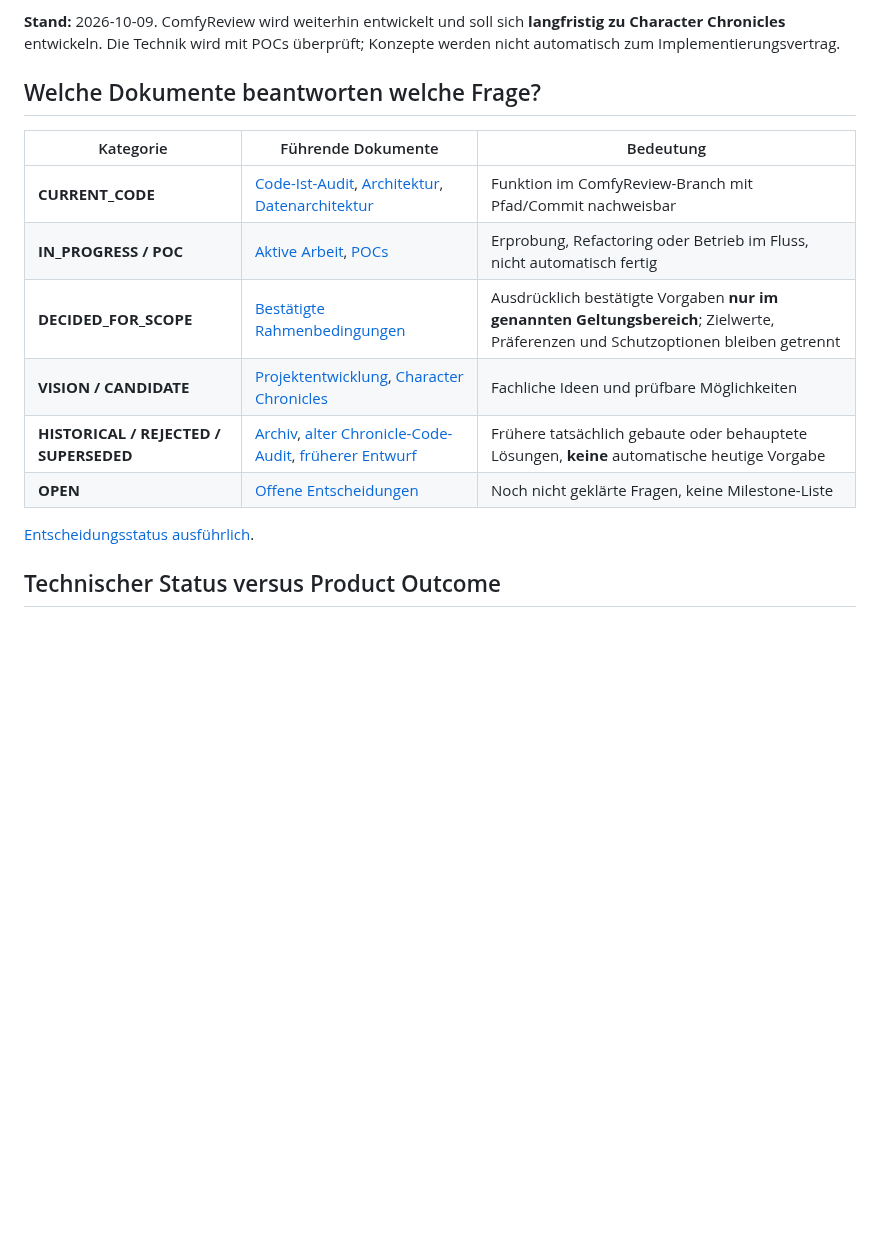
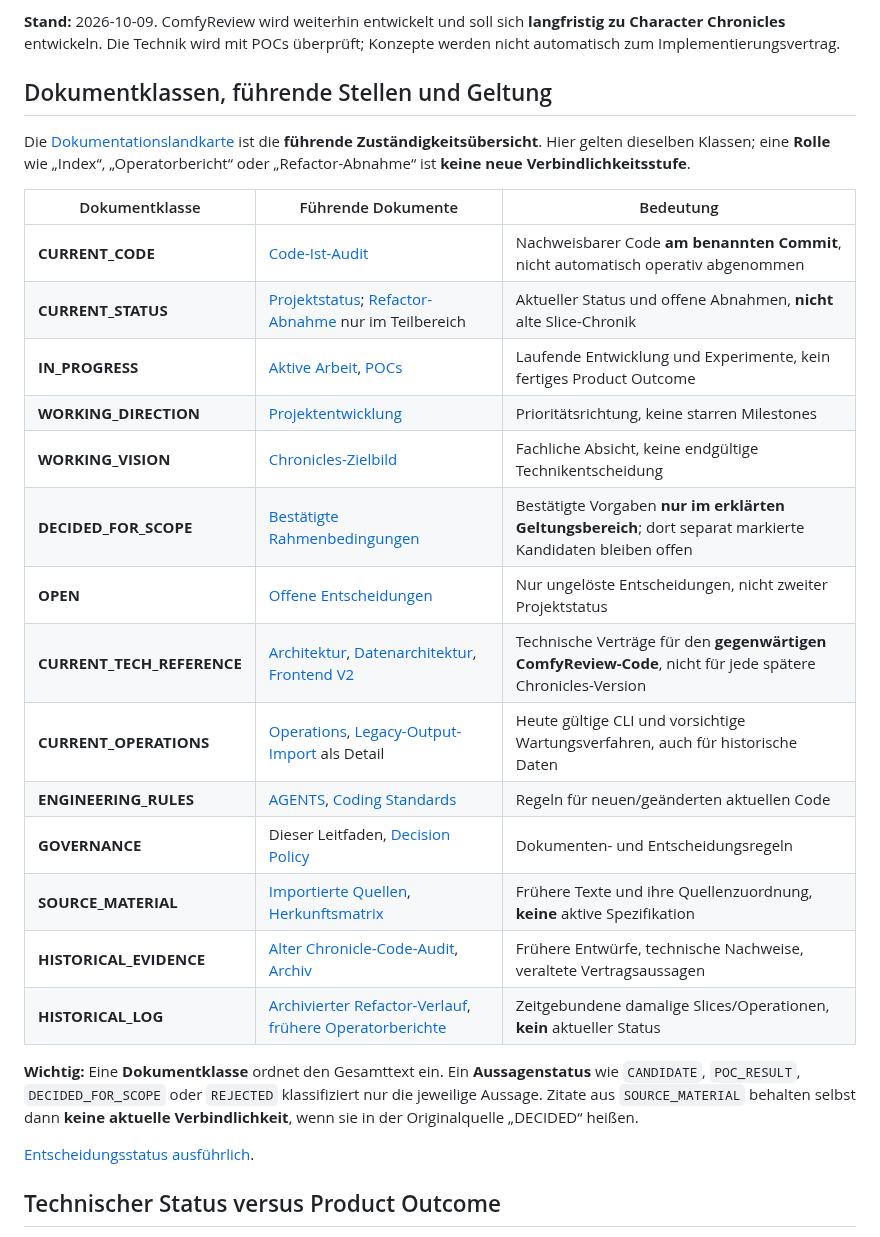
Before and after one commit to Lexoniarus/ComfyReview, a Markdown page: docs/DOCUMENTATION_GUIDE.md, the part around the change. Drawn GitHub-style; blank space fills up the shorter version.

Commit message:
docs: align governance taxonomy and document ownership with navigation

```diff
--- a/docs/DOCUMENTATION_GUIDE.md
+++ b/docs/DOCUMENTATION_GUIDE.md
@@ -4,16 +4,35 @@
 
 **Stand:** 2026-10-09. ComfyReview wird weiterhin entwickelt und soll sich **langfristig zu Character Chronicles** entwickeln. Die Technik wird mit POCs überprüft; Konzepte werden nicht automatisch zum Implementierungsvertrag.
 
-## Welche Dokumente beantworten welche Frage?
+## Dokumentklassen, führende Stellen und Geltung
 
-| Kategorie | Führende Dokumente | Bedeutung |
+Die [Dokumentationslandkarte](README.md) ist die **führende
+Zuständigkeitsübersicht**. Hier gelten dieselben Klassen; eine **Rolle** wie
+„Index“, „Operatorbericht“ oder „Refactor-Abnahme“ ist **keine neue
+Verbindlichkeitsstufe**.
+
+| Dokumentklasse | Führende Dokumente | Bedeutung |
 | --- | --- | --- |
-| **CURRENT_CODE** | [Code-Ist-Audit](IMPLEMENTATION_AUDIT.md), [Architektur](ARCHITECTURE.md), [Datenarchitektur](DATA_ARCHITECTURE.md) | Funktion im ComfyReview-Branch mit Pfad/Commit nachweisbar |
-| **IN_PROGRESS / POC** | [Aktive Arbeit](ACTIVE_WORK.md), [POCs](pocs/README.md) | Erprobung, Refactoring oder Betrieb im Fluss, nicht automatisch fertig |
-| **DECIDED_FOR_SCOPE** | [Bestätigte Rahmenbedingungen](CONFIRMED_CONSTRAINTS.md) | Ausdrücklich bestätigte Vorgaben **nur im genannten Geltungsbereich**; Zielwerte, Präferenzen und Schutzoptionen bleiben getrennt |
-| **VISION / CANDIDATE** | [Projektentwicklung](PROJECT_EVOLUTION.md), [Character Chronicles](character-chronicles/README.md) | Fachliche Ideen und prüfbare Möglichkeiten |
-| **HISTORICAL / REJECTED / SUPERSEDED** | [Archiv](archive/README.md), [alter Chronicle-Code-Audit](character-chronicles/HISTORICAL_CODE_AUDIT.md), [früherer Entwurf](character-chronicles/history/full-mvp-draft-2026-08.md) | Frühere tatsächlich gebaute oder behauptete Lösungen, **keine** automatische heutige Vorgabe |
-| **OPEN** | [Offene Entscheidungen](OPEN_DECISIONS.md) | Noch nicht geklärte Fragen, keine Milestone-Liste |
+| **CURRENT_CODE** | [Code-Ist-Audit](IMPLEMENTATION_AUDIT.md) | Nachweisbarer Code **am benannten Commit**, nicht automatisch operativ abgenommen |
+| **CURRENT_STATUS** | [Projektstatus](project_status.md); [Refactor-Abnahme](REFACTOR_PLAN.md) nur im Teilbereich | Aktueller Status und offene Abnahmen, **nicht** alte Slice-Chronik |
+| **IN_PROGRESS** | [Aktive Arbeit](ACTIVE_WORK.md), [POCs](pocs/README.md) | Laufende Entwicklung und Experimente, kein fertiges Product Outcome |
+| **WORKING_DIRECTION** | [Projektentwicklung](PROJECT_EVOLUTION.md) | Prioritätsrichtung, keine starren Milestones |
+| **WORKING_VISION** | [Chronicles-Zielbild](character-chronicles/vision/README.md) | Fachliche Absicht, keine endgültige Technikentscheidung |
+| **DECIDED_FOR_SCOPE** | [Bestätigte Rahmenbedingungen](CONFIRMED_CONSTRAINTS.md) | Bestätigte Vorgaben **nur im erklärten Geltungsbereich**; dort separat markierte Kandidaten bleiben offen |
+| **OPEN** | [Offene Entscheidungen](OPEN_DECISIONS.md) | Nur ungelöste Entscheidungen, nicht zweiter Projektstatus |
+| **CURRENT_TECH_REFERENCE** | [Architektur](ARCHITECTURE.md), [Datenarchitektur](DATA_ARCHITECTURE.md), [Frontend V2](FRONTEND_V2_DESIGN.md) | Technische Verträge für den **gegenwärtigen ComfyReview-Code**, nicht für jede spätere Chronicles-Version |
+| **CURRENT_OPERATIONS** | [Operations](OPERATIONS.md), [Legacy-Output-Import](LEGACY_OUTPUT_IMPORT.md) als Detail | Heute gültige CLI und vorsichtige Wartungsverfahren, auch für historische Daten |
+| **ENGINEERING_RULES** | [AGENTS](../AGENTS.md), [Coding Standards](CODING_STANDARDS.md) | Regeln für neuen/geänderten aktuellen Code |
+| **GOVERNANCE** | Dieser Leitfaden, [Decision Policy](DECISION_POLICY.md) | Dokumenten- und Entscheidungsregeln |
+| **SOURCE_MATERIAL** | [Importierte Quellen](character-chronicles/sources/README.md), [Herkunftsmatrix](character-chronicles/sources/SOURCE_RELATIONSHIP.md) | Frühere Texte und ihre Quellenzuordnung, **keine** aktive Spezifikation |
+| **HISTORICAL_EVIDENCE** | [Alter Chronicle-Code-Audit](character-chronicles/HISTORICAL_CODE_AUDIT.md), [Archiv](archive/README.md) | Frühere Entwürfe, technische Nachweise, veraltete Vertragsaussagen |
+| **HISTORICAL_LOG** | [Archivierter Refactor-Verlauf](archive/refactor-slice-history-2026-10-09.md), [frühere Operatorberichte](archive/project-status-log-2026-10-09.md) | Zeitgebundene damalige Slices/Operationen, **kein** aktueller Status |
+
+**Wichtig:** Eine **Dokumentklasse** ordnet den Gesamttext ein.
+Ein **Aussagenstatus** wie `CANDIDATE`, `POC_RESULT`, `DECIDED_FOR_SCOPE`
+oder `REJECTED` klassifiziert nur die jeweilige Aussage. Zitate aus
+`SOURCE_MATERIAL` behalten selbst dann **keine aktuelle Verbindlichkeit**,
+wenn sie in der Originalquelle „DECIDED“ heißen.
 
 [Entscheidungsstatus ausführlich](DECISION_POLICY.md).
 
```
